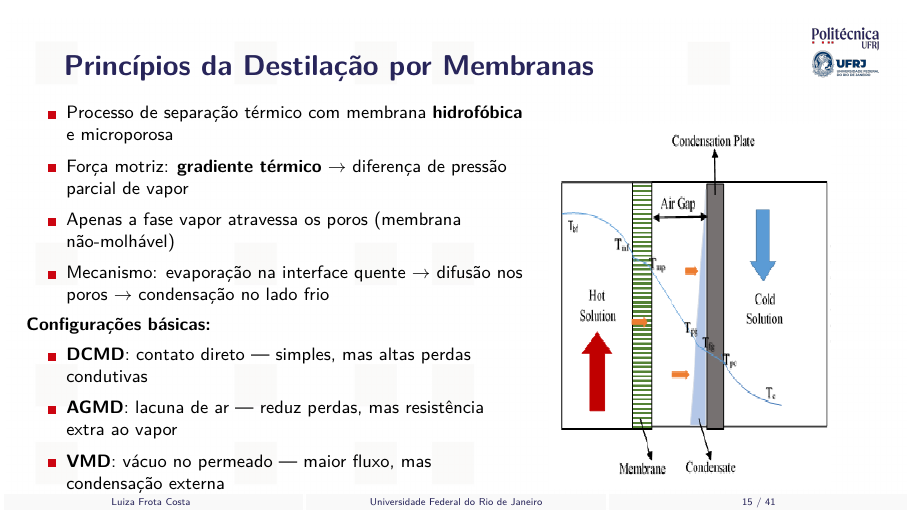
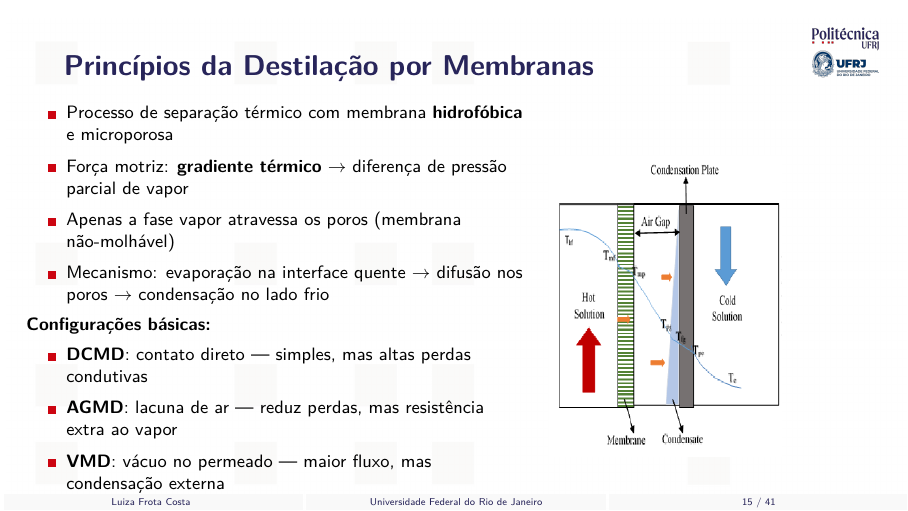
Before and after one commit to frotaluiza/Slides-TCC-, LaTeX slides (presentationTCC.tex, which reads chapters/2a_fundamentacao.tex): page 15 of 41. Compiled offline with pdfLaTeX.

Commit message:
Reduz tamanho da imagem AGMD no slide de principios

```diff
--- a/chapters/2a_fundamentacao.tex
+++ b/chapters/2a_fundamentacao.tex
@@ -20,7 +20,7 @@
       \end{Item}
     \end{column}
     \begin{column}{.4\linewidth}
-      \includegraphics[width=0.85\linewidth]{tcc_images/chap03/Model-of-heat-and-mass-transfer-in-the-AGMD.png}
+      \includegraphics[width=0.7\linewidth]{tcc_images/chap03/Model-of-heat-and-mass-transfer-in-the-AGMD.png}
     \end{column}
   \end{columns}
   \vfill\hfill{\scriptsize Figura: Domínio de modelagem do transporte de massa em AGMD/V-AGMD — interface de evaporação, poros, espaço de ar e condensação. Fonte: Autor: Zheng (2017)}
```
